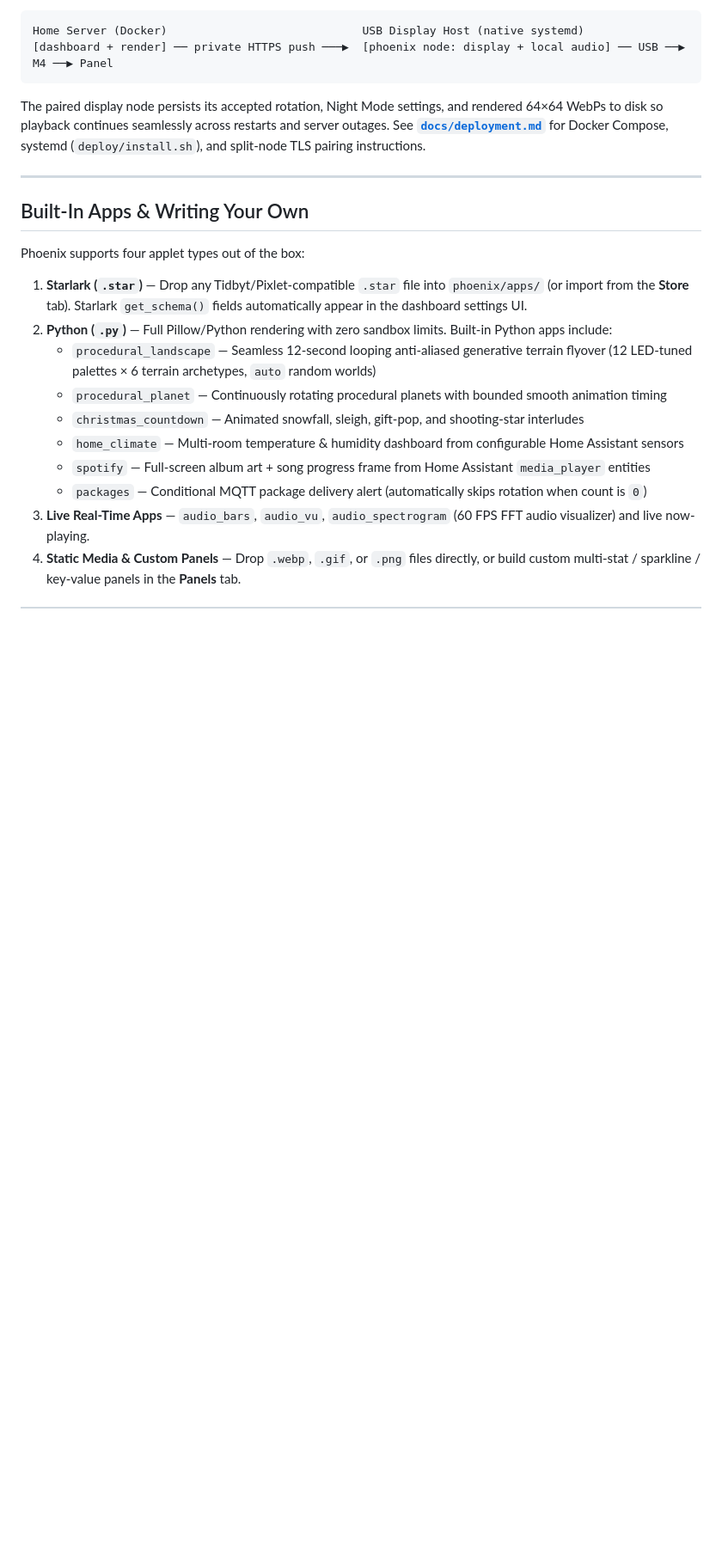
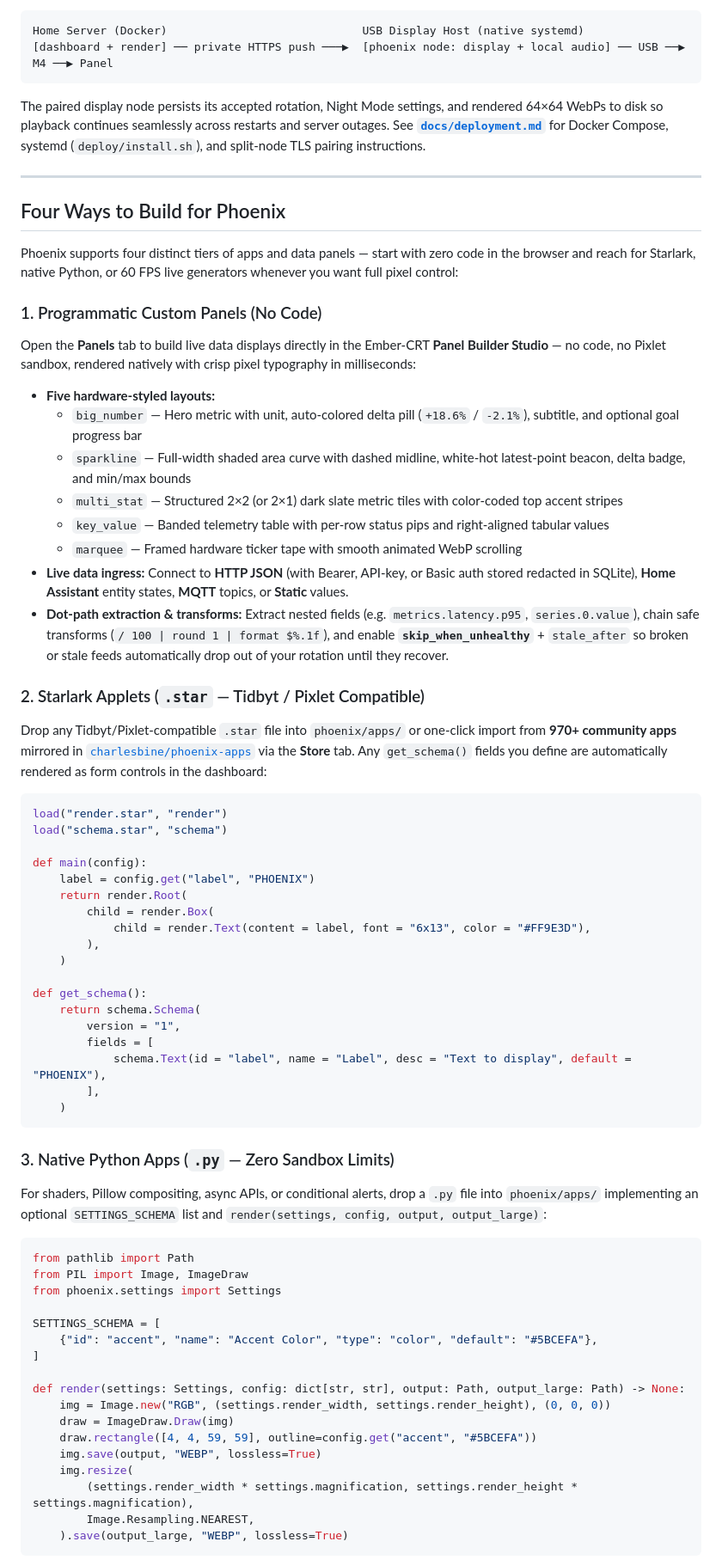
Before and after one commit to charlesbine/phoenix, a Markdown page: README.md, the part around one of its changes. Shown at 86% size. GitHub-like rendering; blank space fills up the shorter version.

````diff
--- a/README.md
+++ b/README.md
@@ -134,17 +147,69 @@ The paired display node persists its accepted rotation, Night Mode settings, and
 
 ---
 
-## Built-In Apps & Writing Your Own
+## Four Ways to Build for Phoenix
 
-Phoenix supports four applet types out of the box:
+Phoenix supports four distinct tiers of apps and data panels — start with zero code in the browser and reach for Starlark, native Python, or 60 FPS live generators whenever you want full pixel control:
 
-1. **Starlark (`.star`)** — Drop any Tidbyt/Pixlet-compatible `.star` file into `phoenix/apps/` (or import from the **Store** tab). Starlark `get_schema()` fields automatically appear in the dashboard settings UI.
-2. **Python (`.py`)** — Full Pillow/Python rendering with zero sandbox limits. Built-in Python apps include:
-   - `procedural_landscape` — Seamless 12-second looping anti-aliased generative terrain flyover (12 LED-tuned palettes × 6 terrain archetypes, `auto` random worlds)
-   - `procedural_planet` — Continuously rotating procedural planets with bounded smooth animation timing
-   - `christmas_countdown` — Animated snowfall, sleigh, gift-pop, and shooting-star interludes
-   - `home_climate` — Multi-room temperature & humidity dashboard from configurable Home Assistant sensors
-   - `spotify` — Full-screen album art + song progress frame from Home Assistant `media_player` entities
-   - `packages` — Conditional MQTT package delivery alert (automatically skips rotation when count is `0`)
-3. **Live Real-Time Apps** — `audio_bars`, `audio_vu`, `audio_spectrogram` (60 FPS FFT audio visualizer) and live now-playing.
-4. **Static Media & Custom Panels** — Drop `.webp`, `.gif`, or `.png` files directly, or build custom multi-stat / sparkline / key-value panels in the **Panels** tab.
+### 1. Programmatic Custom Panels (No Code)
+
+Open the **Panels** tab to build live data displays directly in the Ember-CRT **Panel Builder Studio** — no code, no Pixlet sandbox, rendered natively with crisp pixel typography in milliseconds:
+
+- **Five hardware-styled layouts:**
+  - `big_number` — Hero metric with unit, auto-colored delta pill (`+18.6%` / `-2.1%`), subtitle, and optional goal progress bar
+  - `sparkline` — Full-width shaded area curve with dashed midline, white-hot latest-point beacon, delta badge, and min/max bounds
+  - `multi_stat` — Structured 2×2 (or 2×1) dark slate metric tiles with color-coded top accent stripes
+  - `key_value` — Banded telemetry table with per-row status pips and right-aligned tabular values
+  - `marquee` — Framed hardware ticker tape with smooth animated WebP scrolling
+- **Live data ingress:** Connect to **HTTP JSON** (with Bearer, API-key, or Basic auth stored redacted in SQLite), **Home Assistant** entity states, **MQTT** topics, or **Static** values.
+- **Dot-path extraction & transforms:** Extract nested fields (e.g. `metrics.latency.p95`, `series.0.value`), chain safe transforms (`/ 100 | round 1 | format $%.1f`), and enable **`skip_when_unhealthy`** + `stale_after` so broken or stale feeds automatically drop out of your rotation until they recover.
+
+### 2. Starlark Applets (`.star` — Tidbyt / Pixlet Compatible)
+
+Drop any Tidbyt/Pixlet-compatible `.star` file into `phoenix/apps/` or one-click import from **970+ community apps** mirrored in [`charlesbine/phoenix-apps`](https://github.com/charlesbine/phoenix-apps) via the **Store** tab. Any `get_schema()` fields you define are automatically rendered as form controls in the dashboard:
+
+```python
+load("render.star", "render")
+load("schema.star", "schema")
+
+def main(config):
+    label = config.get("label", "PHOENIX")
+    return render.Root(
+        child = render.Box(
+            child = render.Text(content = label, font = "6x13", color = "#FF9E3D"),
+        ),
+    )
+
+def get_schema():
+    return schema.Schema(
+        version = "1",
+        fields = [
+            schema.Text(id = "label", name = "Label", desc = "Text to display", default = "PHOENIX"),
+        ],
+    )
+```
+
+### 3. Native Python Apps (`.py` — Zero Sandbox Limits)
+
+For shaders, Pillow compositing, async APIs, or conditional alerts, drop a `.py` file into `phoenix/apps/` implementing an optional `SETTINGS_SCHEMA` list and `render(settings, config, output, output_large)`:
+
+```python
+from pathlib import Path
+from PIL import Image, ImageDraw
+from phoenix.settings import Settings
+
+SETTINGS_SCHEMA = [
+    {"id": "accent", "name": "Accent Color", "type": "color", "default": "#5BCEFA"},
+]
+
+def render(settings: Settings, config: dict[str, str], output: Path, output_large: Path) -> None:
+    img = Image.new("RGB", (settings.render_width, settings.render_height), (0, 0, 0))
+    draw = ImageDraw.Draw(img)
+    draw.rectangle([4, 4, 59, 59], outline=config.get("accent", "#5BCEFA"))
+    img.save(output, "WEBP", lossless=True)
+    img.resize(
+        (settings.render_width * settings.magnification, settings.render_height * settings.magnification),
+        Image.Resampling.NEAREST,
+    ).save(output_large, "WEBP", lossless=True)
+```
+
````
Also changed, not shown: other parts of README.md (+27 -1 lines), docs/media/dashboard-panels.png (added), docs/media/data-panels-gallery.png (added), 9 other files.
